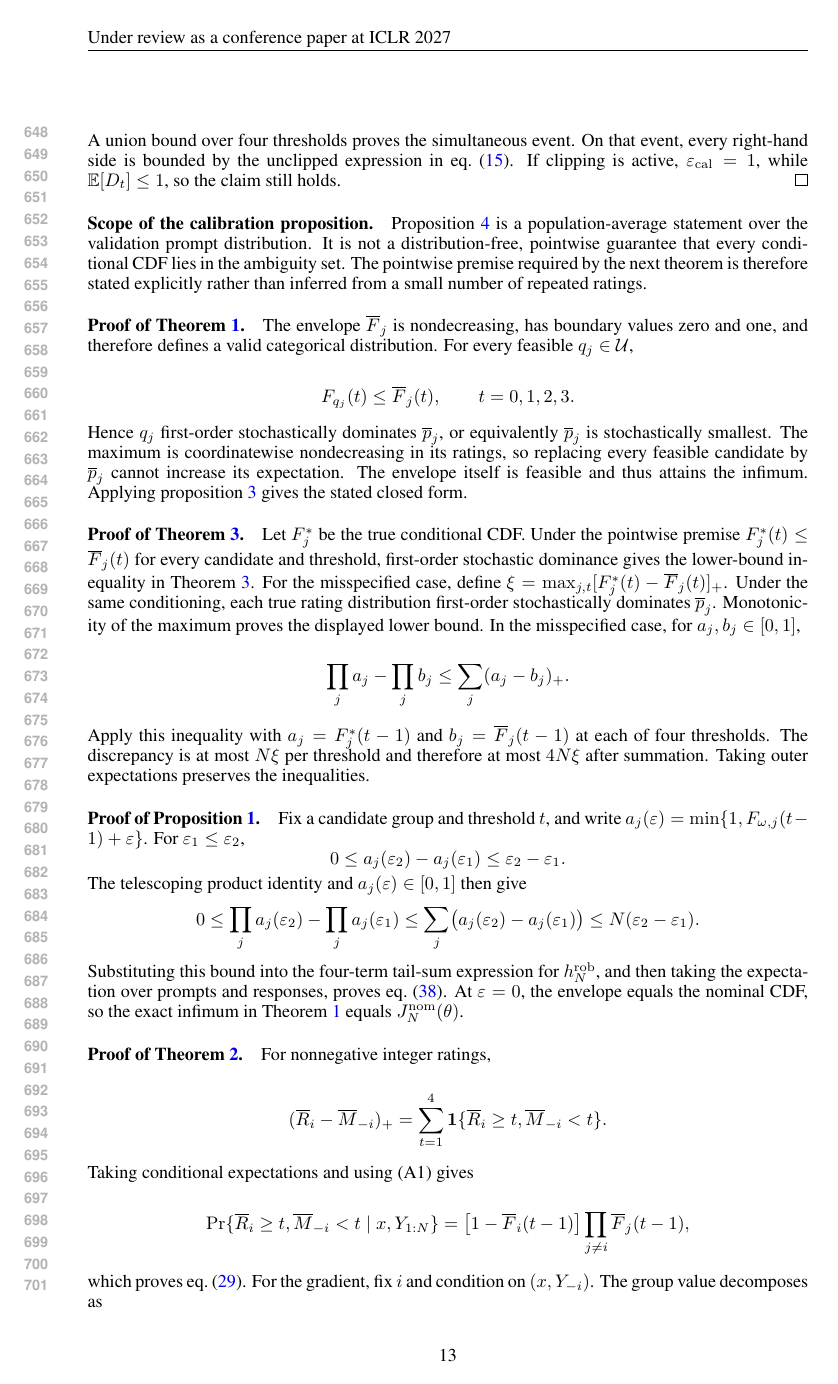
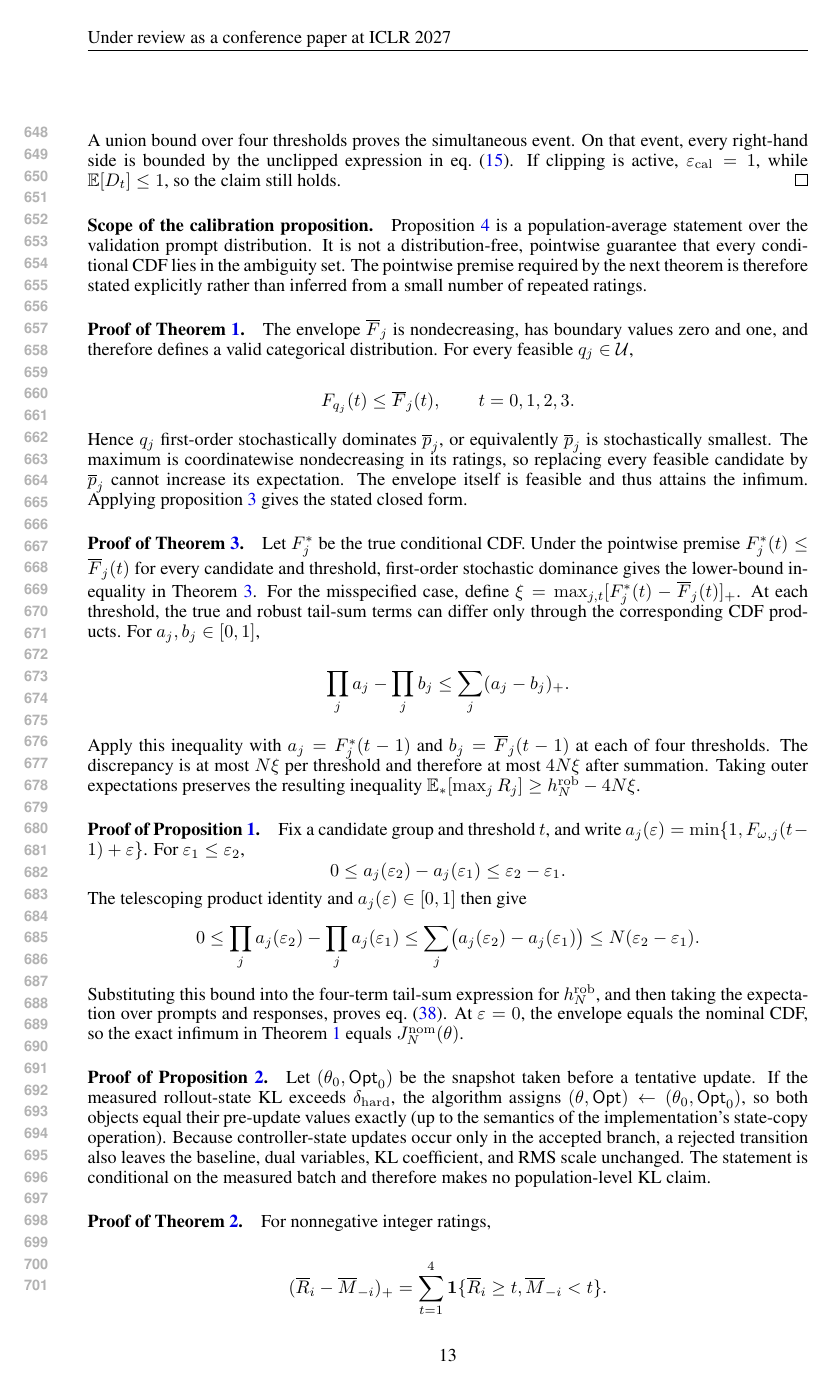
Before and after one commit to LoveGuys-cmd/rlhf-artifact, a LaTeX paper (paper.tex, which reads appendix_theory.tex): page 13 of 17. Compiled offline with pdfLaTeX.

Commit message:
Tighten theoretical appendix proofs

```diff
--- a/appendix_theory.tex
+++ b/appendix_theory.tex
@@ -100,10 +100,9 @@ Let \(F_j^*\) be the true conditional CDF.  Under the pointwise premise
 \(F_j^*(t)\le\overline F_j(t)\) for every candidate and threshold,
 first-order stochastic dominance gives the lower-bound inequality in
 Theorem~\ref{thm:coverage-summary}.  For the misspecified case, define
-\(\xi=\max_{j,t}[F_j^*(t)-\overline F_j(t)]_+\).  Under
-the same conditioning, each true rating distribution
-first-order stochastically dominates \(\overline p_j\).
-Monotonicity of the maximum proves the displayed lower bound.  In the misspecified case, for
+\(\xi=\max_{j,t}[F_j^*(t)-\overline F_j(t)]_+\).  At each threshold, the
+true and robust tail-sum terms can differ only through the corresponding
+CDF products.  For
 \(a_j,b_j\in[0,1]\),
 
 \[
@@ -116,7 +115,8 @@ Apply this inequality with
 \(b_j=\overline F_j(t-1)\) at each of four thresholds.
 The discrepancy is at most \(N\xi\) per threshold and therefore
 at most \(4N\xi\) after summation.  Taking outer expectations
-preserves the inequalities.
+preserves the resulting inequality
+\(\mathbb E_*[\max_jR_j]\ge h_N^{\mathrm{rob}}-4N\xi\).
 
 \paragraph{Proof of Proposition~\ref{prop:radius-monotonicity}.}
 Fix a candidate group and threshold \(t\), and write
@@ -137,6 +137,17 @@ Substituting this bound into the four-term tail-sum expression for
 responses, proves \cref{eq:radius-bound}.  At \(\varepsilon=0\), the envelope
 equals the nominal CDF, so the exact infimum in
 Theorem~\ref{thm:main-max} equals \(J_N^{\mathrm{nom}}(\theta)\).
+
+\paragraph{Proof of Proposition~\ref{prop:rollback}.}
+Let \((\theta_0,\mathsf{Opt}_0)\) be the snapshot taken before a tentative
+update.  If the measured rollout-state KL exceeds \(\delta_{\rm hard}\), the
+algorithm assigns \((\theta,\mathsf{Opt})\leftarrow
+(\theta_0,\mathsf{Opt}_0)\), so both objects equal their pre-update values
+exactly (up to the semantics of the implementation's state-copy operation).
+Because controller-state updates occur only in the accepted branch, a rejected
+transition also leaves the baseline, dual variables, KL coefficient, and RMS
+scale unchanged.  The statement is conditional on the measured batch and
+therefore makes no population-level KL claim.
 
 \paragraph{Proof of Theorem~\ref{thm:main-gradient}.}
 For nonnegative integer ratings,
```
